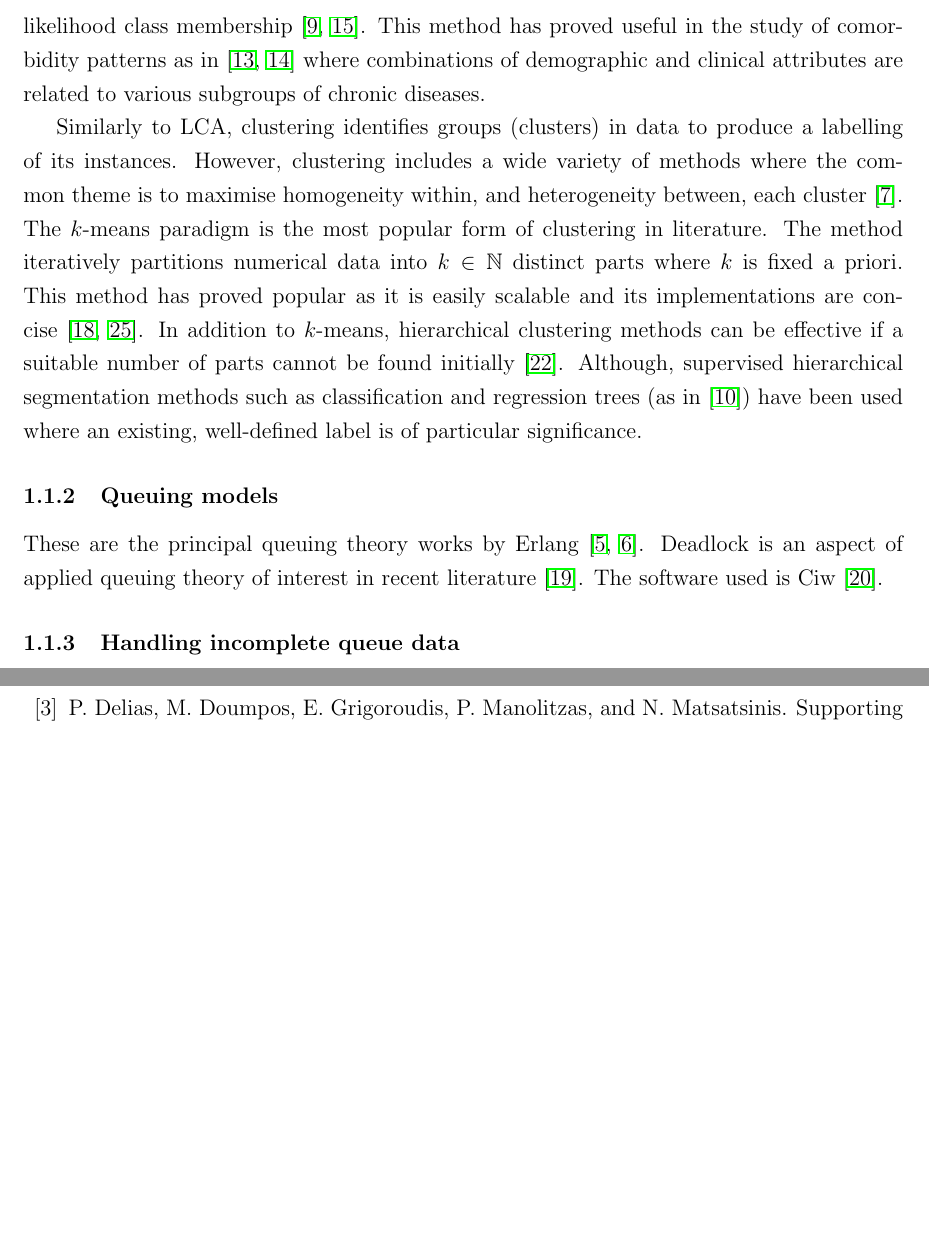
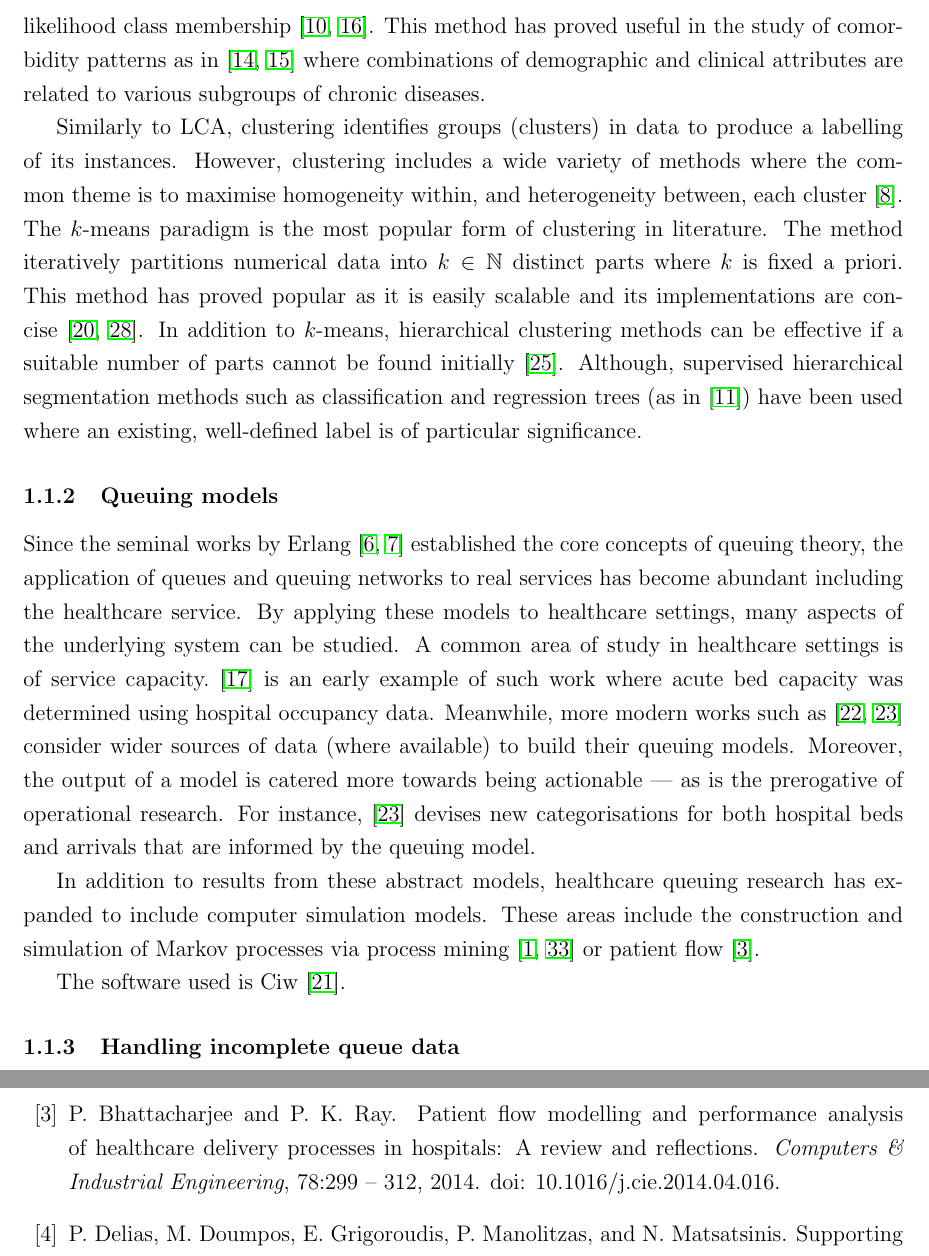
Before and after one commit to daffidwilde/copd-paper, a LaTeX paper (main.tex, which reads bibliography.bib, sections/intro.tex): two parts of pages 3 and 9 of 12 before the commit and two parts of pages 3 and 10 of 13 after it, joined at a grey line, cut so that both start at the same text, the shorter picture padded with empty space. Compiled offline with pdfLaTeX.

Commit message:
Start queuing lit review.

```diff
--- a/bibliography.bib
+++ b/bibliography.bib
@@ -15,6 +15,17 @@
     title = {Parameter and State Estimation in Queues and Related Stochastic
              Models: A Bibliography},
     url = {https://people.smp.uq.edu.au/PhilipPollett/papers/Qest/QEstAnnBib.pdf}
+}
+
+@article{Bhattacharjee2014,
+    title = "Patient flow modelling and performance analysis of healthcare
+             delivery processes in hospitals: A review and reflections",
+    journal = "Computers \& Industrial Engineering",
+    volume = "78",
+    pages = "299 - 312",
+    year = "2014",
+    doi = "10.1016/j.cie.2014.04.016",
+    author = "Papiya Bhattacharjee and Pradip Kumar Ray",
 }
 
 @article{Curley2017,
@@ -249,0 +287 @@
+    number = "2",
--- a/sections/intro.tex
+++ b/sections/intro.tex
@@ -95,10 +95,25 @@ is of particular significance.
 
 \subsubsection{Queuing models}
 
-These are the principal queuing theory works by
-Erlang~\cite{Erlang1917,Erlang1920}. Deadlock is an aspect of applied queuing
-theory of interest in recent literature~\cite{Palmer2018}. The software used is
-Ciw~\cite{Palmer2019}.  % TODO Write this section
+Since the seminal works by Erlang~\cite{Erlang1917,Erlang1920} established
+the core concepts of queuing theory, the application of queues and queuing
+networks to real services has become abundant including the healthcare service.
+By applying these models to healthcare settings, many aspects of the underlying
+system can be studied. A common area of study in healthcare settings is of
+service capacity.~\cite{McClain1976} is an early example of such work where
+acute bed capacity was determined using hospital occupancy data. Meanwhile, more
+modern works such as~\cite{Palvannan2012,Pinto2014} consider wider sources of
+data (where available) to build their queuing models. Moreover, the output of
+a model is catered more towards being actionable --- as is the prerogative of
+operational research. For instance,~\cite{Pinto2014} devises new categorisations
+for both hospital beds and arrivals that are informed by the queuing model.
+
+In addition to results from these abstract models, healthcare queuing research
+has expanded to include computer simulation models. These areas include the
+construction and simulation of Markov processes via process
+mining~\cite{Arnolds2018,Rebuge2012} or patient flow~\cite{Bhattacharjee2014}.
+
+The software used is Ciw~\cite{Palmer2019}.  % TODO Write this section
 
 \subsubsection{Handling incomplete queue data}
 
```
Also changed, not shown: main.pdf, bibliography.bib (54 more changed lines).
